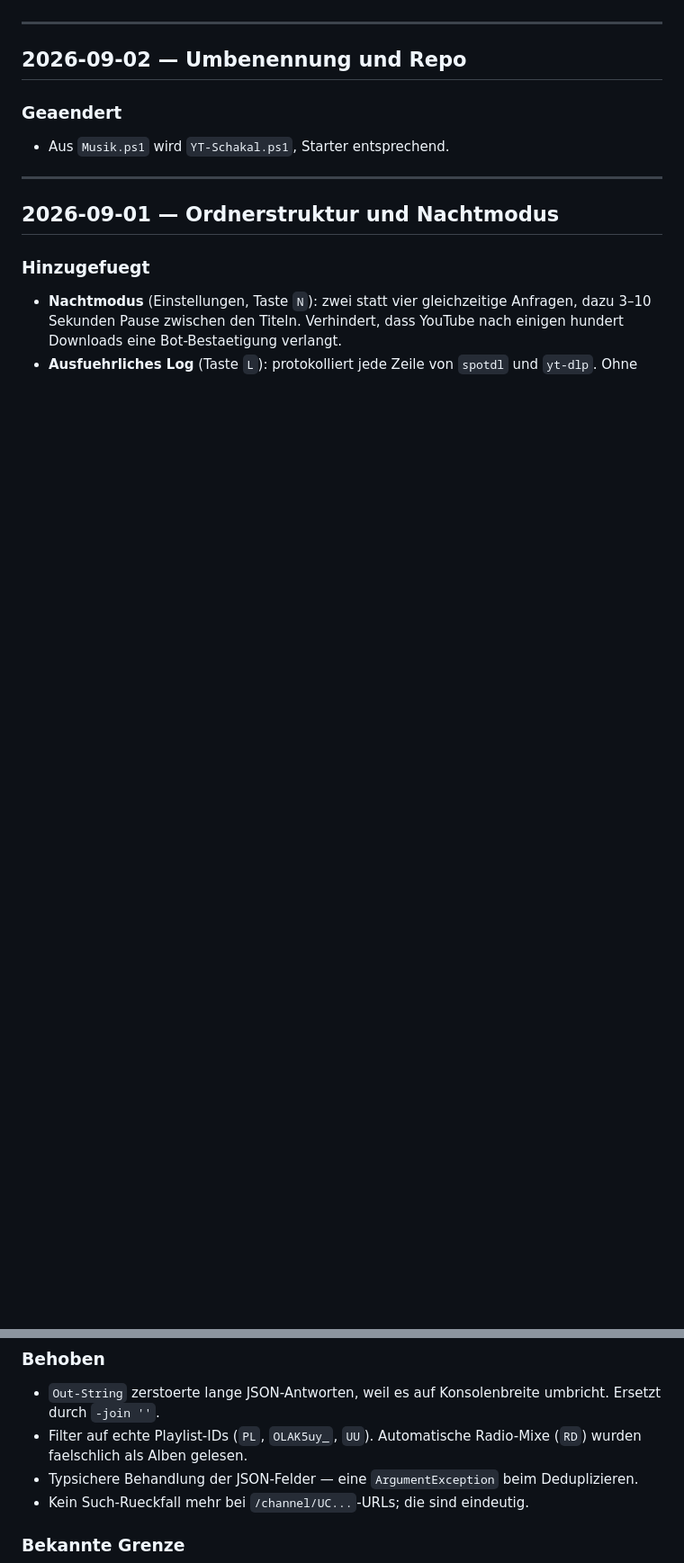
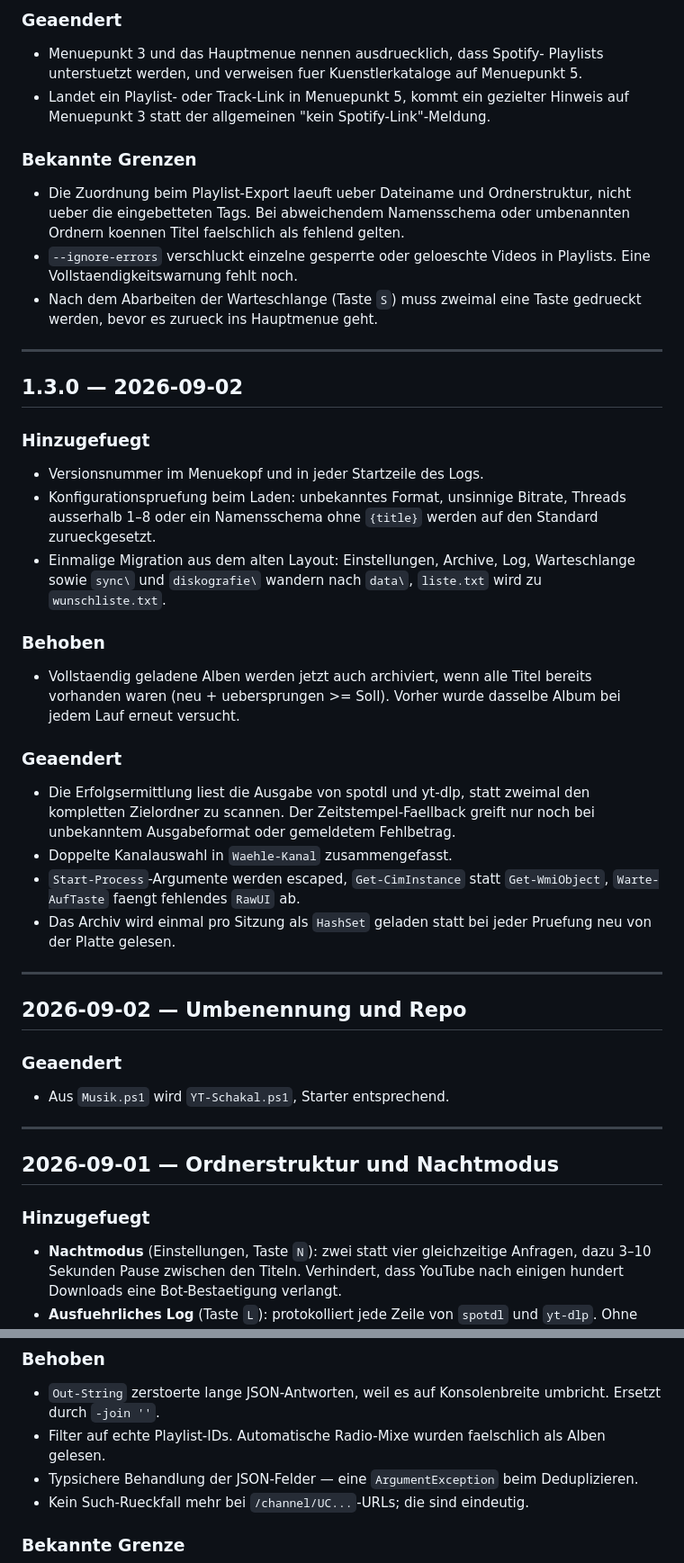
Before and after one commit to primeschakal-png/YT-Schakal, a Markdown page: CHANGELOG.md, 2 parts joined by grey strips. Shown at 90% size. Drawn GitHub-style; blank space fills up the shorter version.

```diff
--- a/CHANGELOG.md
+++ b/CHANGELOG.md
@@ -44,3 +87,47 @@ vernuenftige Bedienoberflaeche.
+### Geaendert
+- Menuepunkt 3 und das Hauptmenue nennen ausdruecklich, dass Spotify-
+  Playlists unterstuetzt werden, und verweisen fuer Kuenstlerkataloge auf
+  Menuepunkt 5.
+- Landet ein Playlist- oder Track-Link in Menuepunkt 5, kommt ein gezielter
+  Hinweis auf Menuepunkt 3 statt der allgemeinen "kein Spotify-Link"-Meldung.
+
+### Bekannte Grenzen
+- Die Zuordnung beim Playlist-Export laeuft ueber Dateiname und
+  Ordnerstruktur, nicht ueber die eingebetteten Tags. Bei abweichendem
+  Namensschema oder umbenannten Ordnern koennen Titel faelschlich als
+  fehlend gelten.
+- `--ignore-errors` verschluckt einzelne gesperrte oder geloeschte Videos in
+  Playlists. Eine Vollstaendigkeitswarnung fehlt noch.
+- Nach dem Abarbeiten der Warteschlange (Taste `S`) muss zweimal eine Taste
+  gedrueckt werden, bevor es zurueck ins Hauptmenue geht.
+
+---
+
+## 1.3.0 — 2026-09-02
+
+### Hinzugefuegt
+- Versionsnummer im Menuekopf und in jeder Startzeile des Logs.
+- Konfigurationspruefung beim Laden: unbekanntes Format, unsinnige Bitrate,
+  Threads ausserhalb 1–8 oder ein Namensschema ohne `{title}` werden auf den
+  Standard zurueckgesetzt.
+- Einmalige Migration aus dem alten Layout: Einstellungen, Archive, Log,
+  Warteschlange sowie `sync\` und `diskografie\` wandern nach `data\`,
+  `liste.txt` wird zu `wunschliste.txt`.
+
+### Behoben
+- Vollstaendig geladene Alben werden jetzt auch archiviert, wenn alle Titel
+  bereits vorhanden waren (neu + uebersprungen >= Soll). Vorher wurde
+  dasselbe Album bei jedem Lauf erneut versucht.
+
+### Geaendert
+- Die Erfolgsermittlung liest die Ausgabe von spotdl und yt-dlp, statt
+  zweimal den kompletten Zielordner zu scannen. Der Zeitstempel-Faellback
+  greift nur noch bei unbekanntem Ausgabeformat oder gemeldetem Fehlbetrag.
+- Doppelte Kanalauswahl in `Waehle-Kanal` zusammengefasst.
+- `Start-Process`-Argumente werden escaped, `Get-CimInstance` statt
+  `Get-WmiObject`, `Warte-AufTaste` faengt fehlendes `RawUI` ab.
+- Das Archiv wird einmal pro Sitzung als `HashSet` geladen statt bei jeder
+  Pruefung neu von der Platte gelesen.
 
 ---
 
@@ -138,8 +225,8 @@ vernuenftige Bedienoberflaeche.
 ### Behoben
 - `Out-String` zerstoerte lange JSON-Antworten, weil es auf Konsolenbreite
   umbricht. Ersetzt durch `-join ''`.
-- Filter auf echte Playlist-IDs (`PL`, `OLAK5uy_`, `UU`). Automatische
-  Radio-Mixe (`RD`) wurden faelschlich als Alben gelesen.
+- Filter auf echte Playlist-IDs. Automatische Radio-Mixe wurden faelschlich
+  als Alben gelesen.
 - Typsichere Behandlung der JSON-Felder — eine `ArgumentException` beim
   Deduplizieren.
 - Kein Such-Rueckfall mehr bei `/channel/UC...`-URLs; die sind eindeutig.
```
Also changed, not shown: other parts of CHANGELOG.md (+68 -25 lines).
